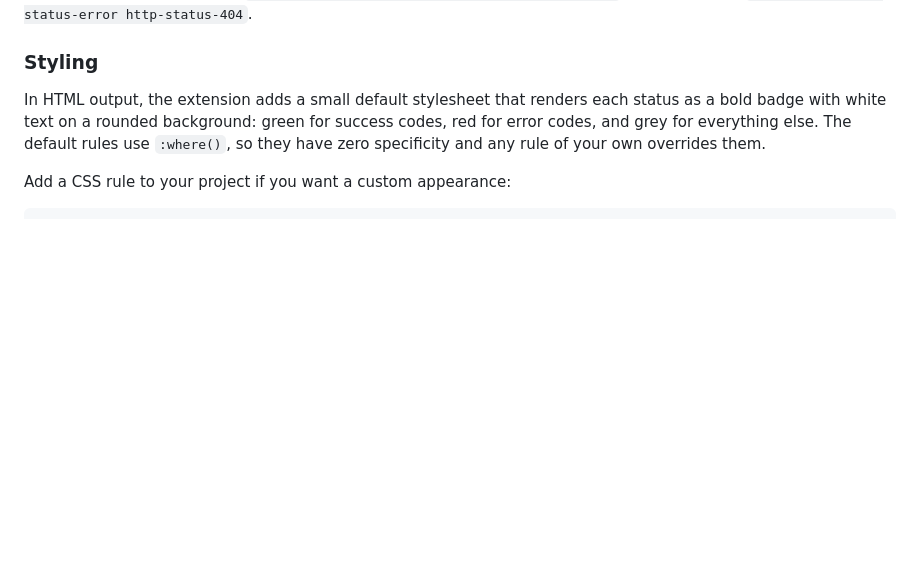
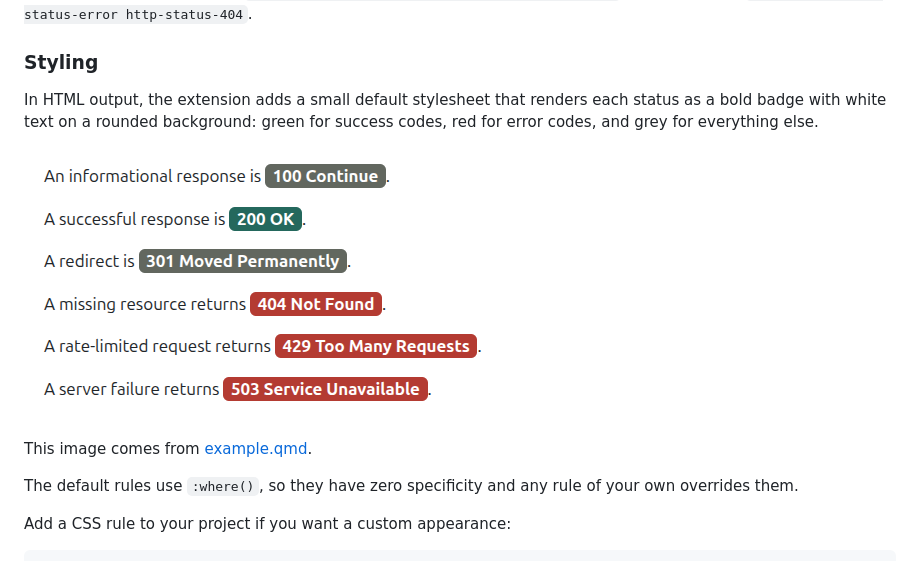
Before and after one commit to datawookie/quarto-http-status, a Markdown page: README.md, the part around the change. Rendered like a GitHub page; pictures changed too: images/default-styling.png (added); blank space fills up the shorter version.

Commit message:
docs: Show default badge styling in README
Co-Authored-By: Claude Opus 5.5 <noreply@anthropic.com>

```diff
--- a/README.md
+++ b/README.md
@@ -42,7 +42,13 @@ Informational (1xx) and redirection (3xx) codes have the all-status and exact-co
 
 ### Styling
 
-In HTML output, the extension adds a small default stylesheet that renders each status as a bold badge with white text on a rounded background: green for success codes, red for error codes, and grey for everything else. The default rules use `:where()`, so they have zero specificity and any rule of your own overrides them.
+In HTML output, the extension adds a small default stylesheet that renders each status as a bold badge with white text on a rounded background: green for success codes, red for error codes, and grey for everything else.
+
+![Default badge styling for 100, 200, 301, 404, 429, and 503 status codes](images/default-styling.png)
+
+This image comes from [example.qmd](example.qmd).
+
+The default rules use `:where()`, so they have zero specificity and any rule of your own overrides them.
 
 Add a CSS rule to your project if you want a custom appearance:
 
```
